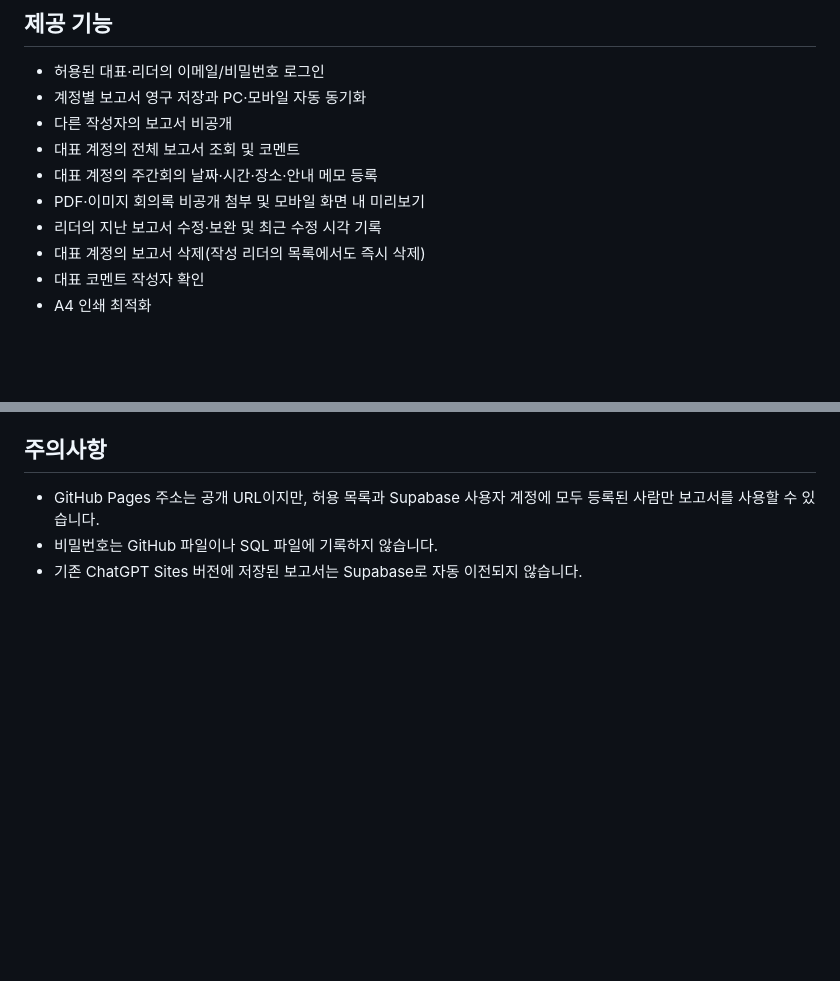
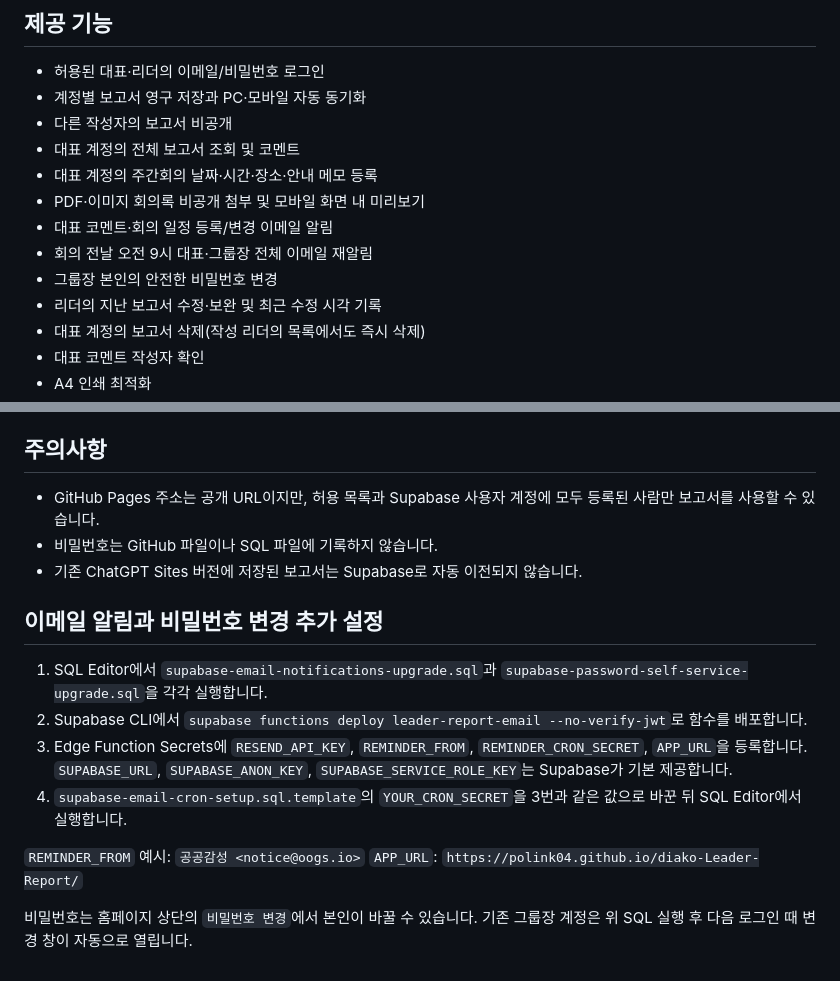
Before and after one commit to polink04/diako-Leader-Report, a Markdown page: README.md, 2 parts joined by grey strips. Drawn GitHub-style; blank space fills up the shorter version.

Commit message:
메일 및 비밀번호 설정 안내 추가

```diff
--- a/README.md
+++ b/README.md
@@ -10,6 +10,9 @@ GitHub Pages에서 실행되는 그룹장 주간보고 웹입니다.
 - 대표 계정의 전체 보고서 조회 및 코멘트
 - 대표 계정의 주간회의 날짜·시간·장소·안내 메모 등록
 - PDF·이미지 회의록 비공개 첨부 및 모바일 화면 내 미리보기
+- 대표 코멘트·회의 일정 등록/변경 이메일 알림
+- 회의 전날 오전 9시 대표·그룹장 전체 이메일 재알림
+- 그룹장 본인의 안전한 비밀번호 변경
 - 리더의 지난 보고서 수정·보완 및 최근 수정 시각 기록
 - 대표 계정의 보고서 삭제(작성 리더의 목록에서도 즉시 삭제)
 - 대표 코멘트 작성자 확인
@@ -74,3 +77,15 @@ https://polink04.github.io/diako-Leader-Report/
 - GitHub Pages 주소는 공개 URL이지만, 허용 목록과 Supabase 사용자 계정에 모두 등록된 사람만 보고서를 사용할 수 있습니다.
 - 비밀번호는 GitHub 파일이나 SQL 파일에 기록하지 않습니다.
 - 기존 ChatGPT Sites 버전에 저장된 보고서는 Supabase로 자동 이전되지 않습니다.
+
+## 이메일 알림과 비밀번호 변경 추가 설정
+
+1. SQL Editor에서 `supabase-email-notifications-upgrade.sql`과 `supabase-password-self-service-upgrade.sql`을 각각 실행합니다.
+2. Supabase CLI에서 `supabase functions deploy leader-report-email --no-verify-jwt`로 함수를 배포합니다.
+3. Edge Function Secrets에 `RESEND_API_KEY`, `REMINDER_FROM`, `REMINDER_CRON_SECRET`, `APP_URL`을 등록합니다. `SUPABASE_URL`, `SUPABASE_ANON_KEY`, `SUPABASE_SERVICE_ROLE_KEY`는 Supabase가 기본 제공합니다.
+4. `supabase-email-cron-setup.sql.template`의 `YOUR_CRON_SECRET`을 3번과 같은 값으로 바꾼 뒤 SQL Editor에서 실행합니다.
+
+`REMINDER_FROM` 예시: `공공감성 <notice@oogs.io>`
+`APP_URL`: `https://polink04.github.io/diako-Leader-Report/`
+
+비밀번호는 홈페이지 상단의 `비밀번호 변경`에서 본인이 바꿀 수 있습니다. 기존 그룹장 계정은 위 SQL 실행 후 다음 로그인 때 변경 창이 자동으로 열립니다.
```
